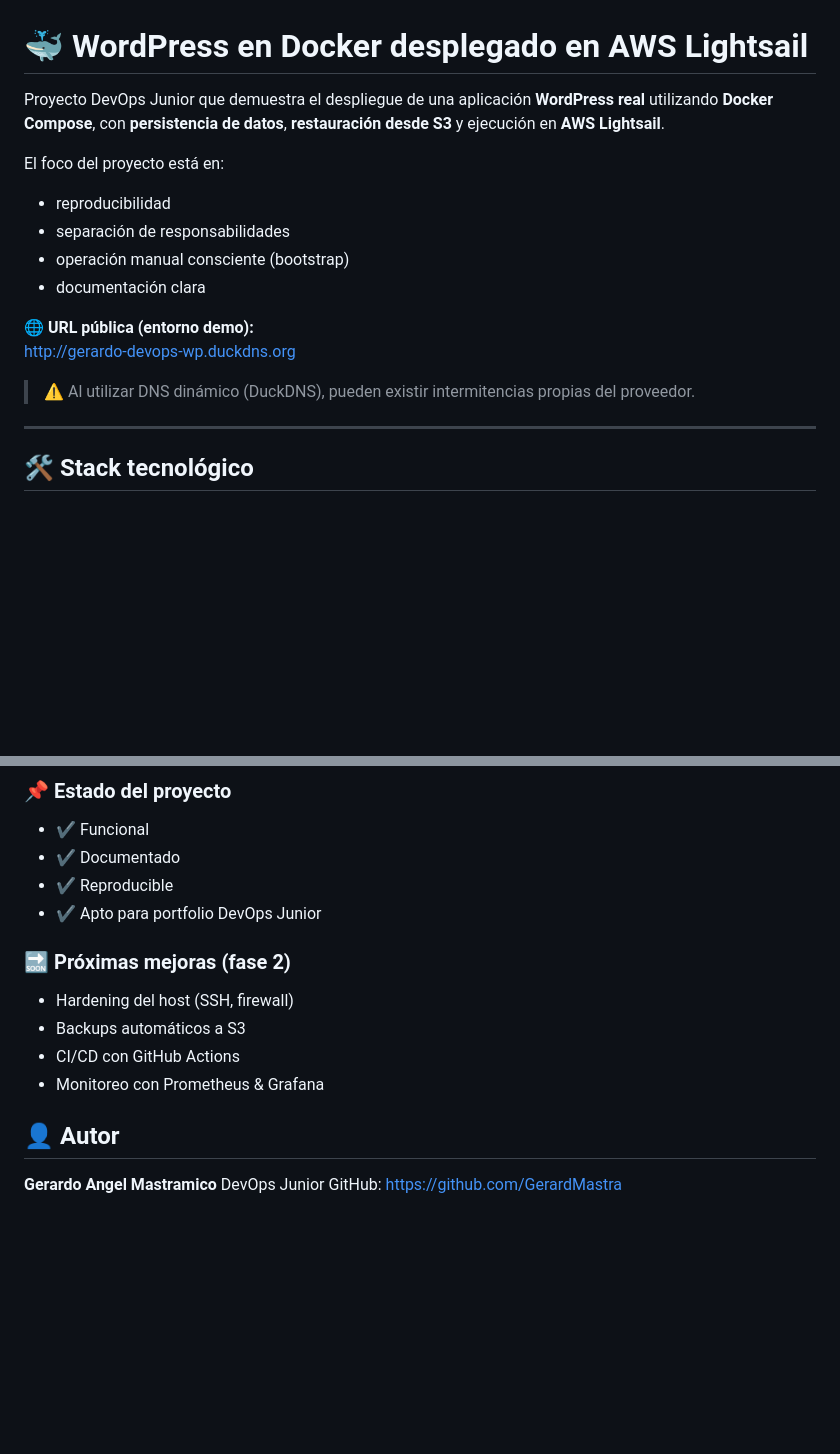
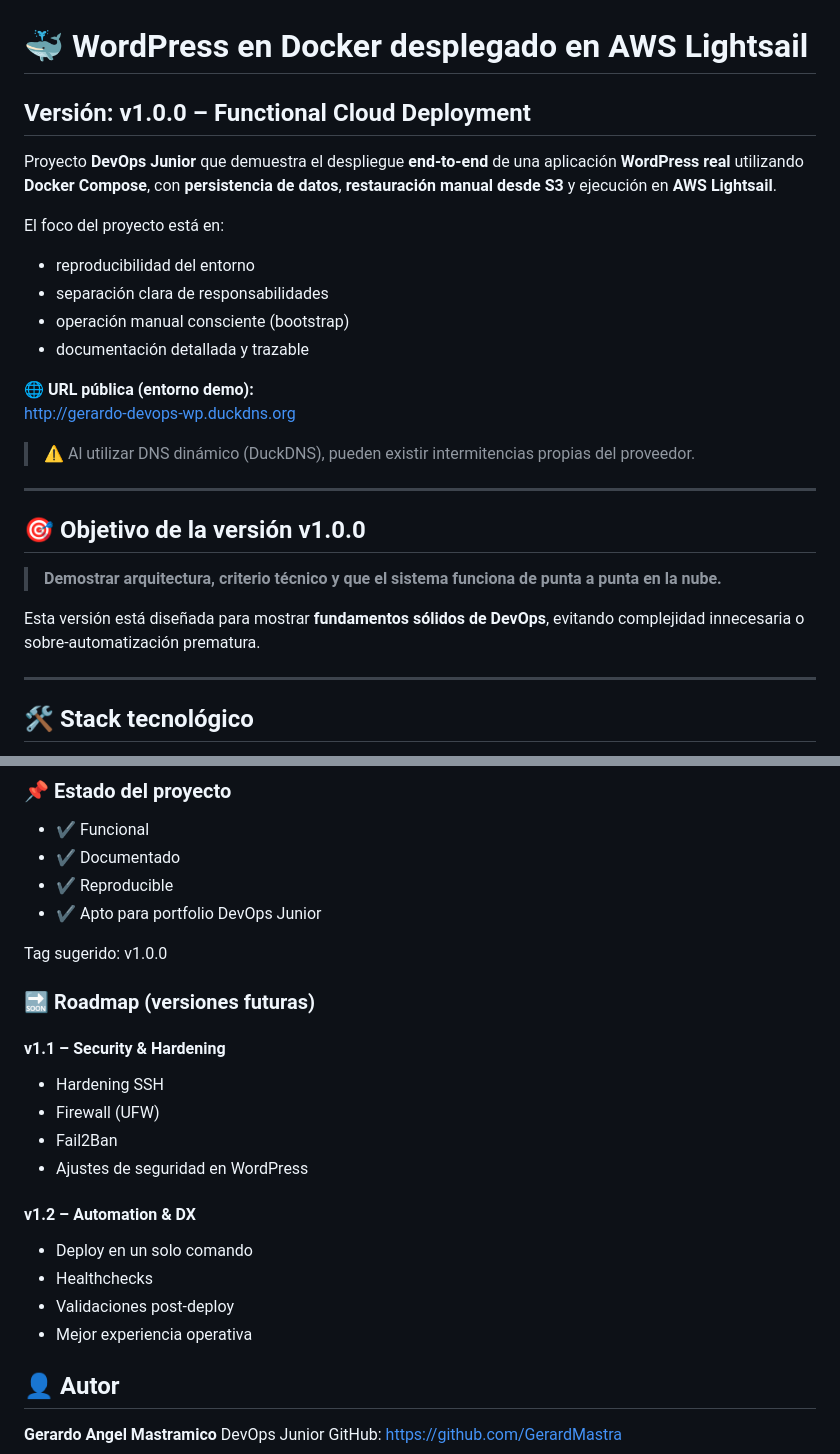
Before and after one commit to GerardMastra/wordpress-docker-devops, a Markdown page: README.md, 2 parts joined by grey strips. Rendered like a GitHub page; blank space fills up the shorter version.

Commit message:
docs: corregir descripción y versión en README

```diff
--- a/README.md
+++ b/README.md
@@ -1,18 +1,28 @@
 # 🐳 WordPress en Docker desplegado en AWS Lightsail
 
-Proyecto DevOps Junior que demuestra el despliegue de una aplicación **WordPress real** utilizando **Docker Compose**, con **persistencia de datos**, **restauración desde S3** y ejecución en **AWS Lightsail**.
+## Versión: v1.0.0 – Functional Cloud Deployment
+
+Proyecto **DevOps Junior** que demuestra el despliegue **end-to-end** de una aplicación **WordPress real** utilizando **Docker Compose**, con **persistencia de datos**, **restauración manual desde S3** y ejecución en **AWS Lightsail**.
 
 El foco del proyecto está en:
 
-- reproducibilidad
-- separación de responsabilidades
+- reproducibilidad del entorno
+- separación clara de responsabilidades
 - operación manual consciente (bootstrap)
-- documentación clara
+- documentación detallada y trazable
 
 🌐 **URL pública (entorno demo):**
 <http://gerardo-devops-wp.duckdns.org>
 
 > ⚠️ Al utilizar DNS dinámico (DuckDNS), pueden existir intermitencias propias del proveedor.
+
+---
+
+## 🎯 Objetivo de la versión v1.0.0
+
+> **Demostrar arquitectura, criterio técnico y que el sistema funciona de punta a punta en la nube.**
+
+Esta versión está diseñada para mostrar **fundamentos sólidos de DevOps**, evitando complejidad innecesaria o sobre-automatización prematura.
 
 ---
 
@@ -201,12 +212,23 @@ Se evita sobre-automatizar en esta etapa para:
 - ✔ Reproducible
 - ✔ Apto para portfolio DevOps Junior
 
-### 🔜 Próximas mejoras (fase 2)
+Tag sugerido: v1.0.0
 
-- Hardening del host (SSH, firewall)
-- Backups automáticos a S3
-- CI/CD con GitHub Actions
-- Monitoreo con Prometheus & Grafana
+### 🔜 Roadmap (versiones futuras)
+
+#### v1.1 – Security & Hardening
+
+- Hardening SSH
+- Firewall (UFW)
+- Fail2Ban
+- Ajustes de seguridad en WordPress
+
+#### v1.2 – Automation & DX
+
+- Deploy en un solo comando
+- Healthchecks
+- Validaciones post-deploy
+- Mejor experiencia operativa
 
 ## 👤 Autor
 
```
Also changed, not shown: other parts of README.md (+6 -5 lines).
